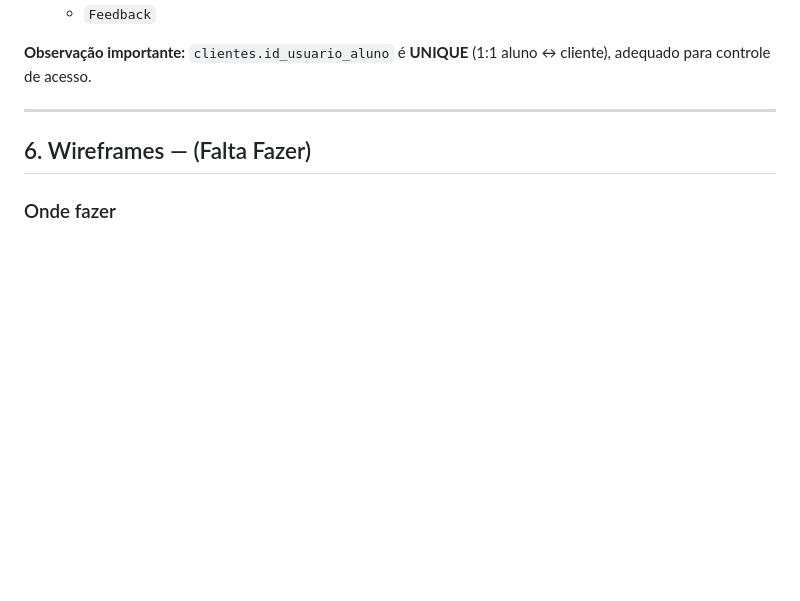
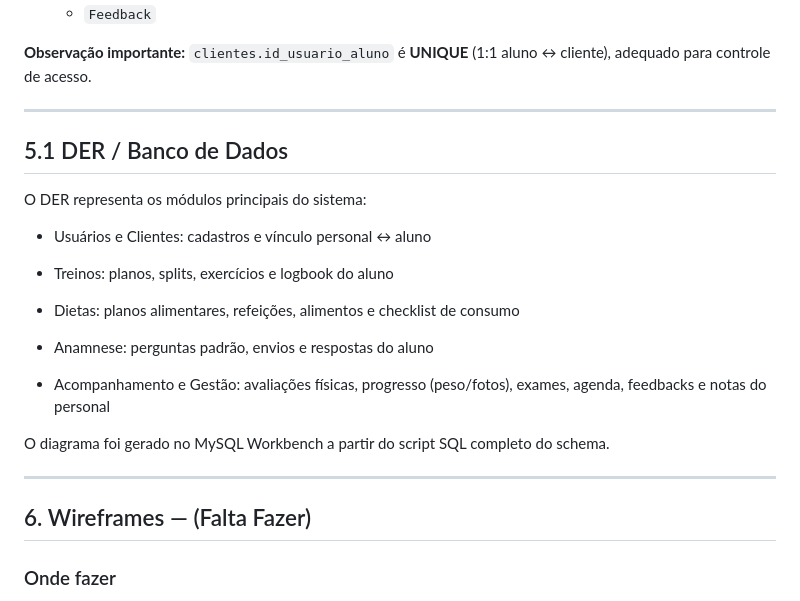
Before and after one commit to 4L3M40/Personal_Trainer, a Markdown page: README.md, the part around the change. Rendered like a GitHub page; blank space fills up the shorter version.

Commit message:
Update README with DER and wireframe information
Added section about database structure and wireframes.

```diff
--- a/README.md
+++ b/README.md
@@ -191,6 +191,23 @@ O modelo SQL do projeto está alinhado ao domínio. Em Django, a estrutura pré
 **Observação importante:** `clientes.id_usuario_aluno` é **UNIQUE** (1:1 aluno ↔ cliente), adequado para controle de acesso.
 
 ---
+## 5.1 DER / Banco de Dados
+
+O DER representa os módulos principais do sistema:
+
+- Usuários e Clientes: cadastros e vínculo personal ↔ aluno
+
+- Treinos: planos, splits, exercícios e logbook do aluno
+
+- Dietas: planos alimentares, refeições, alimentos e checklist de consumo
+
+- Anamnese: perguntas padrão, envios e respostas do aluno
+
+- Acompanhamento e Gestão: avaliações físicas, progresso (peso/fotos), exames, agenda, feedbacks e notas do personal
+
+O diagrama foi gerado no MySQL Workbench a partir do script SQL completo do schema.
+
+---
 
 ## 6. Wireframes — (Falta Fazer)
 
```
